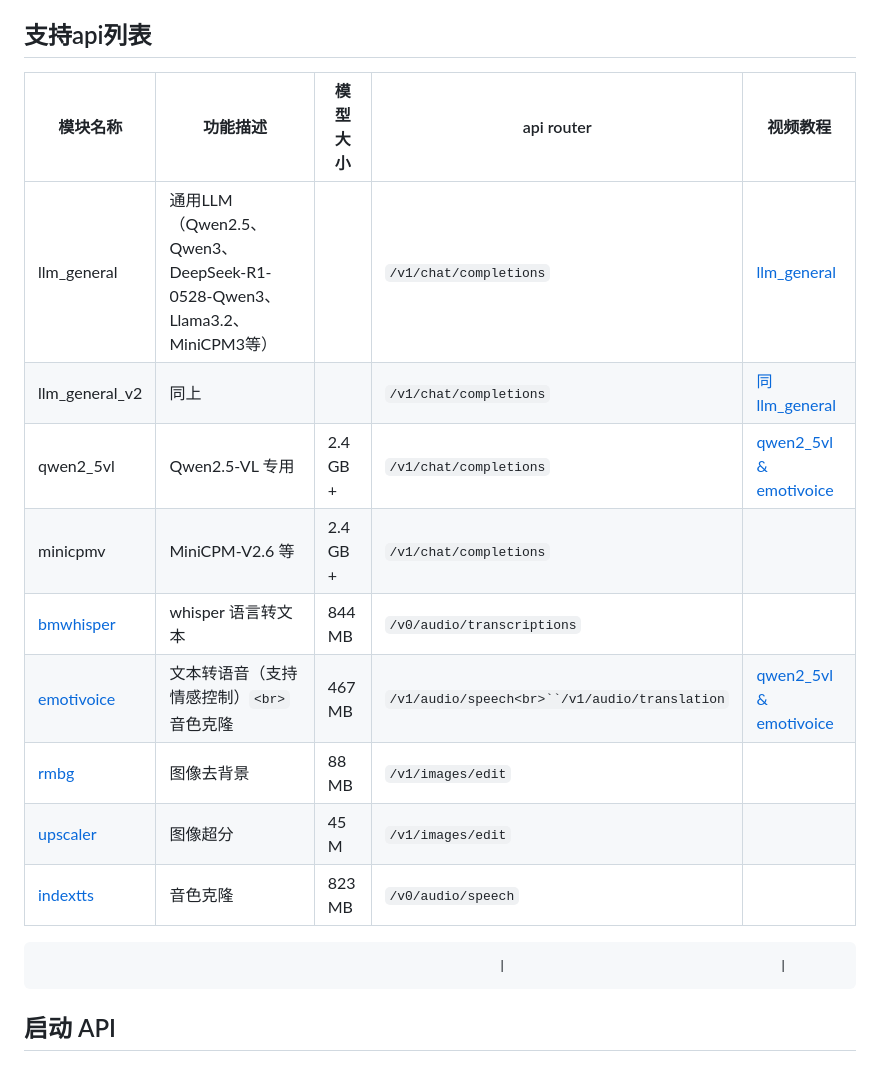
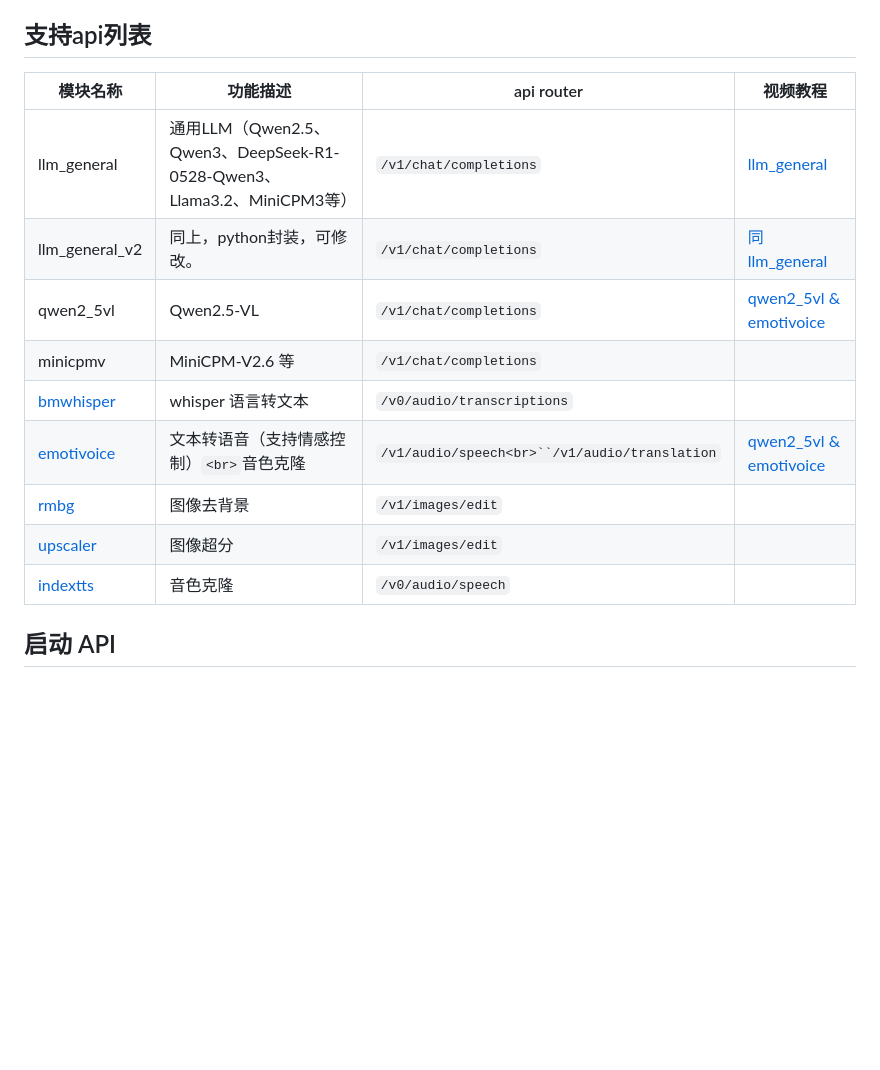
Before and after one commit to wlc952/AIGC-SDK, a Markdown page: README.md, the part around the change. Drawn GitHub-style; blank space fills up the shorter version.

```diff
--- a/README.md
+++ b/README.md
@@ -4,19 +4,17 @@
 
 ## 支持api列表
 
-| 模块名称                                                 | 功能描述                                                                | 模型大小 | api router                                      | 视频教程                                          |
-| -------------------------------------------------------- | ----------------------------------------------------------------------- | -------- | ----------------------------------------------- | ------------------------------------------------- |
-| llm_general                                              | 通用LLM（Qwen2.5、Qwen3、DeepSeek-R1-0528-Qwen3、Llama3.2、MiniCPM3等） |          | `/v1/chat/completions`                        | [llm_general](https://b23.tv/LcL4yQR)                |
-| llm_general_v2                                           | 同上                                                                    |          | `/v1/chat/completions`                        | [同llm_general](https://b23.tv/LcL4yQR)              |
-| qwen2_5vl                                                | Qwen2.5-VL 专用                                                         | 2.4 GB + | `/v1/chat/completions`                        | [qwen2_5vl &amp; emotivoice](https://b23.tv/nwrwxe4) |
-| minicpmv                                                 | MiniCPM-V2.6 等                                                         | 2.4 GB + | `/v1/chat/completions`                        |                                                   |
-| [bmwhisper](https://github.com/wlc952/whisper-TPU.git)      | whisper 语言转文本                                                      | 844 MB   | `/v0/audio/transcriptions`                    |                                                   |
-| [emotivoice](https://github.com/ZillaRU/EmotiVoice-TPU.git) | 文本转语音（支持情感控制）`<br>`音色克隆                              | 467 MB   | `/v1/audio/speech<br>``/v1/audio/translation` | [qwen2_5vl &amp; emotivoice](https://b23.tv/nwrwxe4) |
-| [rmbg](https://github.com/wlc952/rmbg_tpu.git)              | 图像去背景                                                              | 88 MB    | `/v1/images/edit`                             |                                                   |
-| [upscaler](https://github.com/ZillaRU/upscaler_tpu.git)     | 图像超分                                                                | 45 M     | `/v1/images/edit`                             |                                                   |
-| [indextts](https://github.com/wlc952/index-tts.git)         | 音色克隆                                                                | 823 MB   | `/v0/audio/speech`                            |                                                   |
-
-                                                               |                                   |
+| 模块名称                                                 | 功能描述                                                                | api router                                      | 视频教程                                          |
+| -------------------------------------------------------- | ----------------------------------------------------------------------- | ----------------------------------------------- | ------------------------------------------------- |
+| llm_general                                              | 通用LLM（Qwen2.5、Qwen3、DeepSeek-R1-0528-Qwen3、Llama3.2、MiniCPM3等） | `/v1/chat/completions`                        | [llm_general](https://b23.tv/LcL4yQR)                |
+| llm_general_v2                                           | 同上，python封装，可修改。                                              | `/v1/chat/completions`                        | [同llm_general](https://b23.tv/LcL4yQR)              |
+| qwen2_5vl                                                | Qwen2.5-VL                                                              | `/v1/chat/completions`                        | [qwen2_5vl &amp; emotivoice](https://b23.tv/nwrwxe4) |
+| minicpmv                                                 | MiniCPM-V2.6 等                                                         | `/v1/chat/completions`                        |                                                   |
+| [bmwhisper](https://github.com/wlc952/whisper-TPU.git)      | whisper 语言转文本                                                      | `/v0/audio/transcriptions`                    |                                                   |
+| [emotivoice](https://github.com/ZillaRU/EmotiVoice-TPU.git) | 文本转语音（支持情感控制）`<br>`音色克隆                              | `/v1/audio/speech<br>``/v1/audio/translation` | [qwen2_5vl &amp; emotivoice](https://b23.tv/nwrwxe4) |
+| [rmbg](https://github.com/wlc952/rmbg_tpu.git)              | 图像去背景                                                              | `/v1/images/edit`                             |                                                   |
+| [upscaler](https://github.com/ZillaRU/upscaler_tpu.git)     | 图像超分                                                                | `/v1/images/edit`                             |                                                   |
+| [indextts](https://github.com/wlc952/index-tts.git)         | 音色克隆                                                                | `/v0/audio/speech`                            |                                                   |
 
 ## 启动 API
 
```
